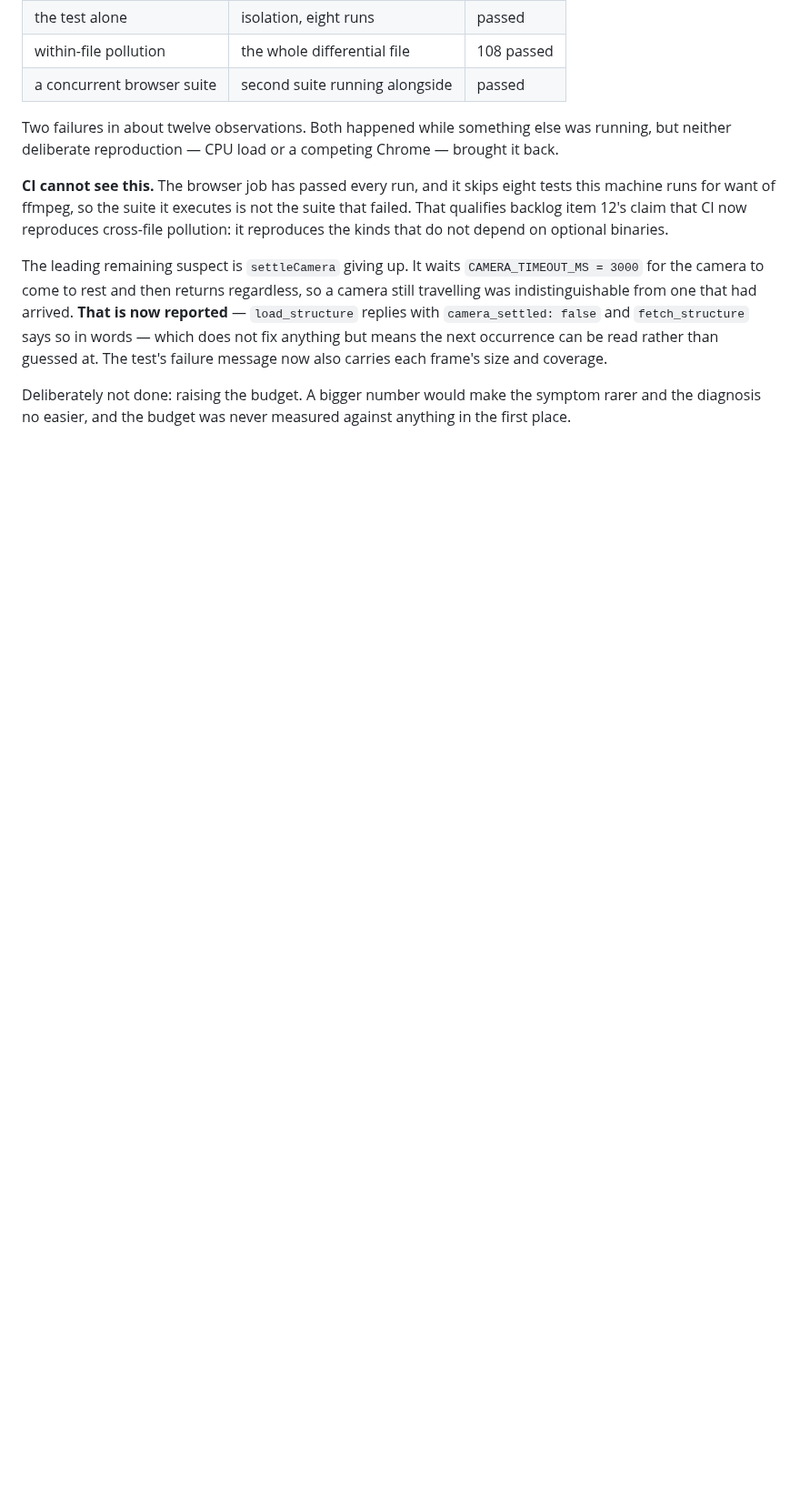
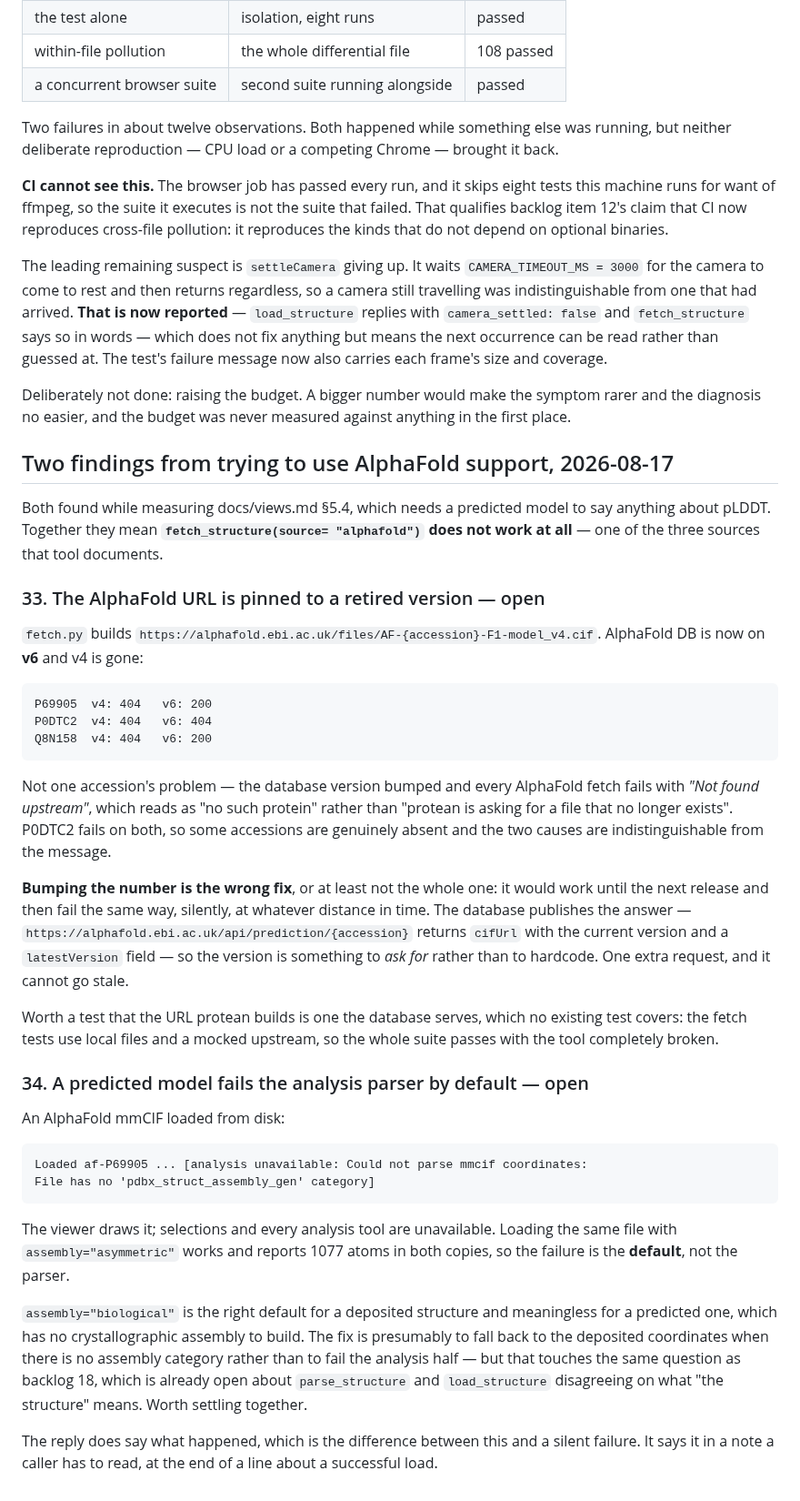
Before and after one commit to chemrich/protean, a Markdown page: docs/backlog.md, the part around the change. Shown at 91% size. Drawn GitHub-style; blank space fills up the shorter version.

````diff
--- a/docs/backlog.md
+++ b/docs/backlog.md
@@ -1176,3 +1176,63 @@ The test's failure message now also carries each frame's size and coverage.
 Deliberately not done: raising the budget. A bigger number would make the
 symptom rarer and the diagnosis no easier, and the budget was never measured
 against anything in the first place.
+
+## Two findings from trying to use AlphaFold support, 2026-08-17
+
+Both found while measuring docs/views.md §5.4, which needs a predicted model to
+say anything about pLDDT. Together they mean **`fetch_structure(source=
+"alphafold")` does not work at all** — one of the three sources that tool
+documents.
+
+### 33. The AlphaFold URL is pinned to a retired version — open
+
+`fetch.py` builds `https://alphafold.ebi.ac.uk/files/AF-{accession}-F1-model_v4.cif`.
+AlphaFold DB is now on **v6** and v4 is gone:
+
+```
+P69905  v4: 404   v6: 200
+P0DTC2  v4: 404   v6: 404
+Q8N158  v4: 404   v6: 200
+```
+
+Not one accession's problem — the database version bumped and every AlphaFold
+fetch fails with *"Not found upstream"*, which reads as "no such protein" rather
+than "protean is asking for a file that no longer exists". P0DTC2 fails on both,
+so some accessions are genuinely absent and the two causes are indistinguishable
+from the message.
+
+**Bumping the number is the wrong fix**, or at least not the whole one: it would
+work until the next release and then fail the same way, silently, at whatever
+distance in time. The database publishes the answer —
+`https://alphafold.ebi.ac.uk/api/prediction/{accession}` returns `cifUrl` with
+the current version and a `latestVersion` field — so the version is something to
+*ask for* rather than to hardcode. One extra request, and it cannot go stale.
+
+Worth a test that the URL protean builds is one the database serves, which no
+existing test covers: the fetch tests use local files and a mocked upstream, so
+the whole suite passes with the tool completely broken.
+
+### 34. A predicted model fails the analysis parser by default — open
+
+An AlphaFold mmCIF loaded from disk:
+
+```
+Loaded af-P69905 ... [analysis unavailable: Could not parse mmcif coordinates:
+File has no 'pdbx_struct_assembly_gen' category]
+```
+
+The viewer draws it; selections and every analysis tool are unavailable. Loading
+the same file with `assembly="asymmetric"` works and reports 1077 atoms in both
+copies, so the failure is the **default**, not the parser.
+
+`assembly="biological"` is the right default for a deposited structure and
+meaningless for a predicted one, which has no crystallographic assembly to
+build. The fix is presumably to fall back to the deposited coordinates when
+there is no assembly category rather than to fail the analysis half — but that
+touches the same question as backlog 18, which is already open about
+`parse_structure` and `load_structure` disagreeing on what "the structure"
+means. Worth settling together.
+
+The reply does say what happened, which is the difference between this and a
+silent failure. It says it in a note a caller has to read, at the end of a line
+about a successful load.
````
Also changed, not shown: docs/views.md (+38 -8 lines).
